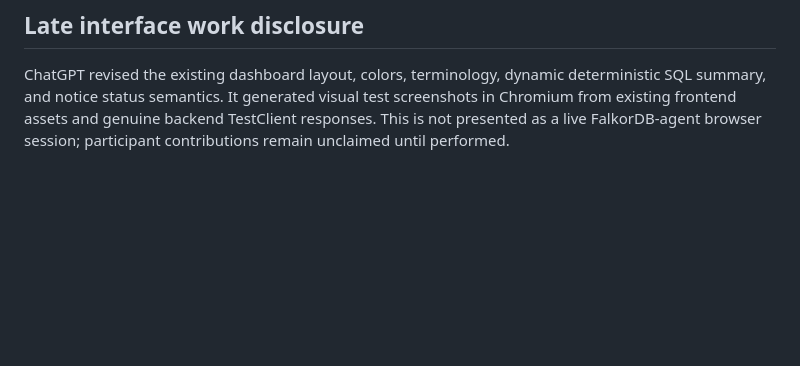
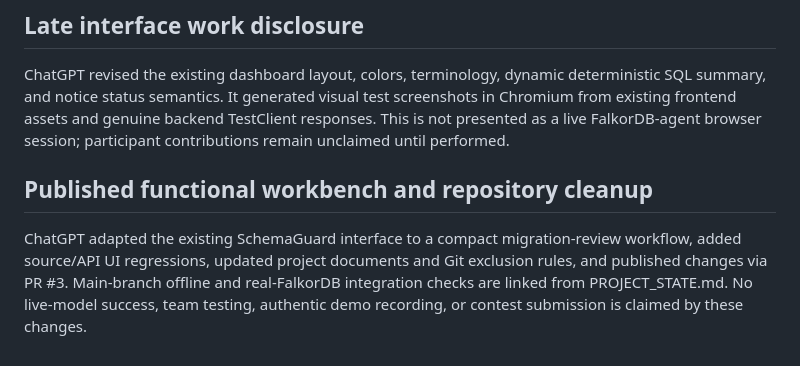
Before and after one commit to snigdha950/SchemaGuard, a Markdown page: AI_ASSISTANCE.md, the part around the change. Drawn GitHub-style; blank space fills up the shorter version.

Commit message:
Record merged UI, clean tracked tree and verified CI without claiming live LLM

```diff
--- a/AI_ASSISTANCE.md
+++ b/AI_ASSISTANCE.md
@@ -25,3 +25,7 @@ ChatGPT authored a judge-controlled synthetic worker challenge, bounded SQL plan
 
 ## Late interface work disclosure
 ChatGPT revised the existing dashboard layout, colors, terminology, dynamic deterministic SQL summary, and notice status semantics. It generated visual test screenshots in Chromium from existing frontend assets and genuine backend TestClient responses. This is not presented as a live FalkorDB-agent browser session; participant contributions remain unclaimed until performed.
+
+
+## Published functional workbench and repository cleanup
+ChatGPT adapted the existing SchemaGuard interface to a compact migration-review workflow, added source/API UI regressions, updated project documents and Git exclusion rules, and published changes via PR #3. Main-branch offline and real-FalkorDB integration checks are linked from PROJECT_STATE.md. No live-model success, team testing, authentic demo recording, or contest submission is claimed by these changes.
```
